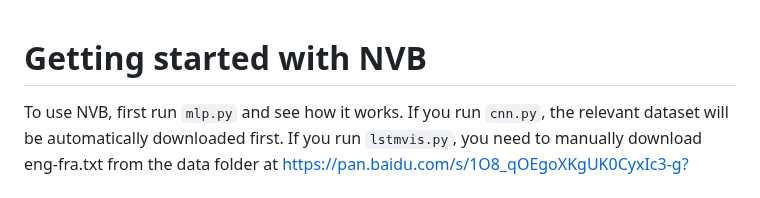
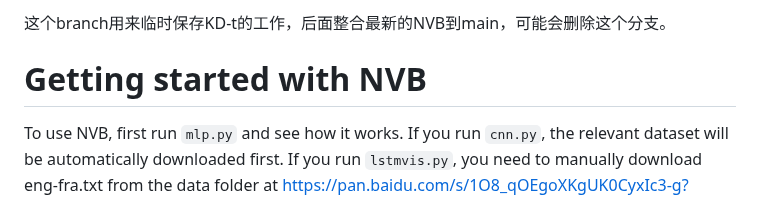
Before and after one commit to NaClSSS/NVB, a Markdown page: README.md, the part around the change. GitHub-like rendering.

```diff
--- a/README.md
+++ b/README.md
@@ -1,3 +1,5 @@
+这个branch用来临时保存KD-t的工作，后面整合最新的NVB到main，可能会删除这个分支。
+
 # Getting started with NVB
 
 To use NVB, first run `mlp.py` and see how it works. If you run `cnn.py`, the relevant dataset will be automatically downloaded first. If you run `lstmvis.py`, you need to manually download eng-fra.txt from the data folder at https://pan.baidu.com/s/1O8_qOEgoXKgUK0CyxIc3-g?pwd=ws8s and place it in the data folder, and download encoder.pth and decoder.pth from the model folder and place them in the model folder.
```
